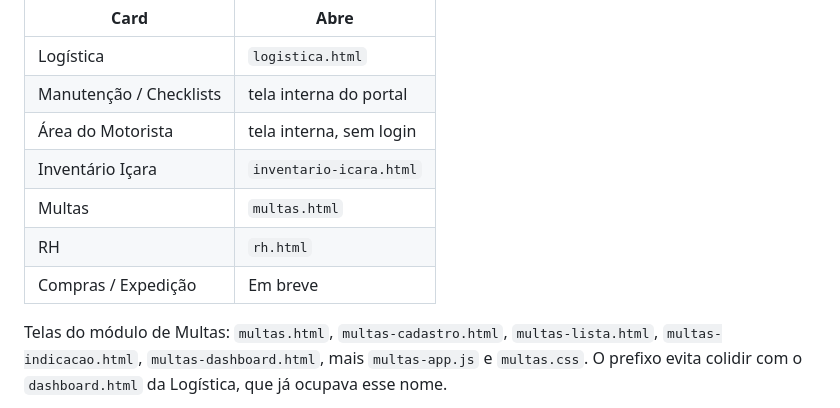
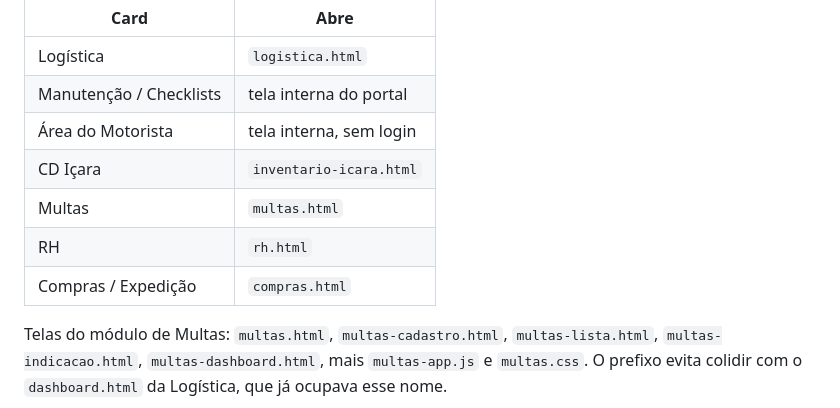
Before and after one commit to transtaclogistica4-hash/transtac_app, a Markdown page: readme.md, the part around the change. Drawn GitHub-style.

```diff
--- a/readme.md
+++ b/readme.md
@@ -12,10 +12,10 @@ Estrutura achatada: tudo na mesma pasta, sem subpastas.
 | Logística | `logistica.html` |
 | Manutenção / Checklists | tela interna do portal |
 | Área do Motorista | tela interna, sem login |
-| Inventário Içara | `inventario-icara.html` |
+| CD Içara | `inventario-icara.html` |
 | Multas | `multas.html` |
 | RH | `rh.html` |
-| Compras / Expedição | Em breve |
+| Compras / Expedição | `compras.html` |
 
 Telas do módulo de Multas: `multas.html`, `multas-cadastro.html`,
 `multas-lista.html`, `multas-indicacao.html`, `multas-dashboard.html`,
```
